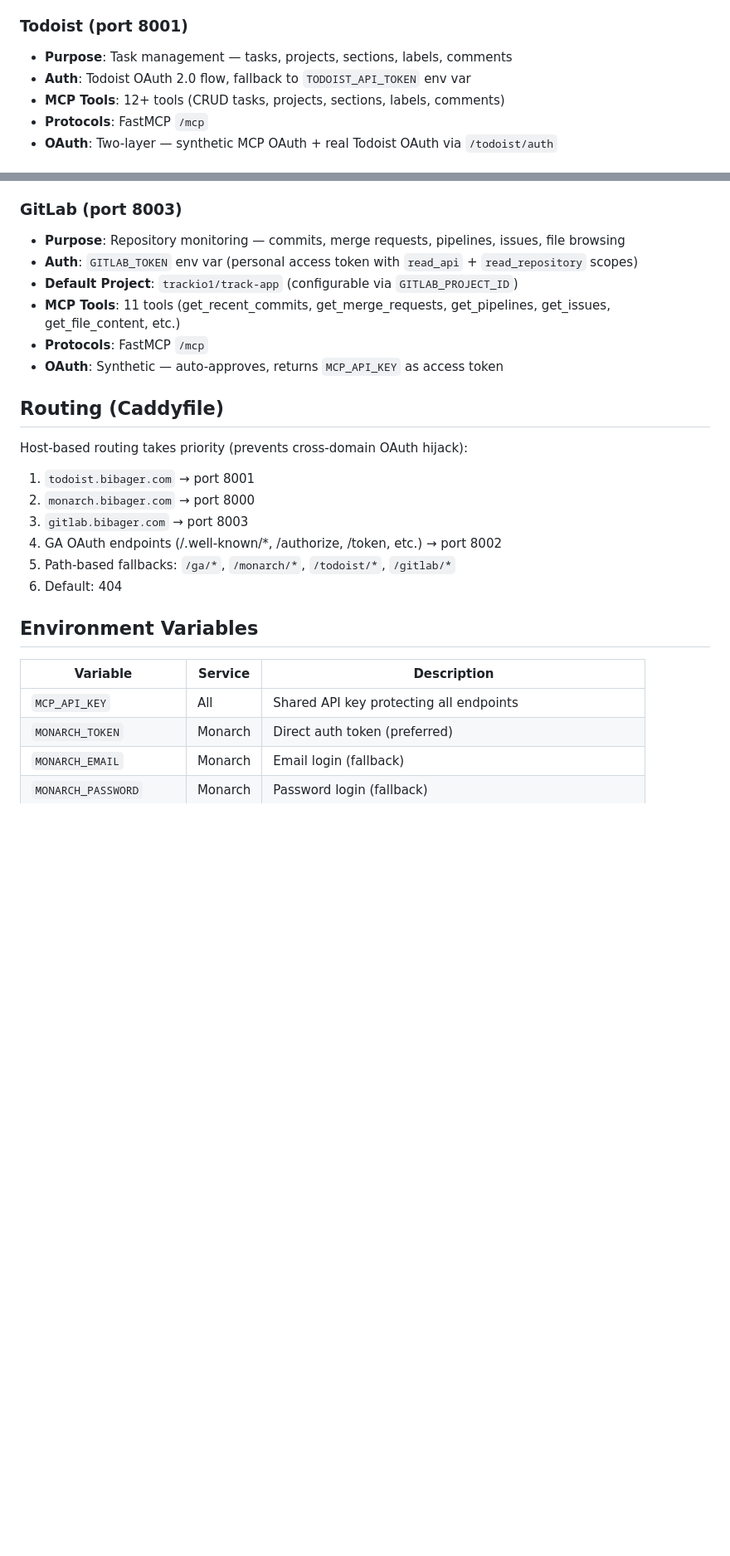
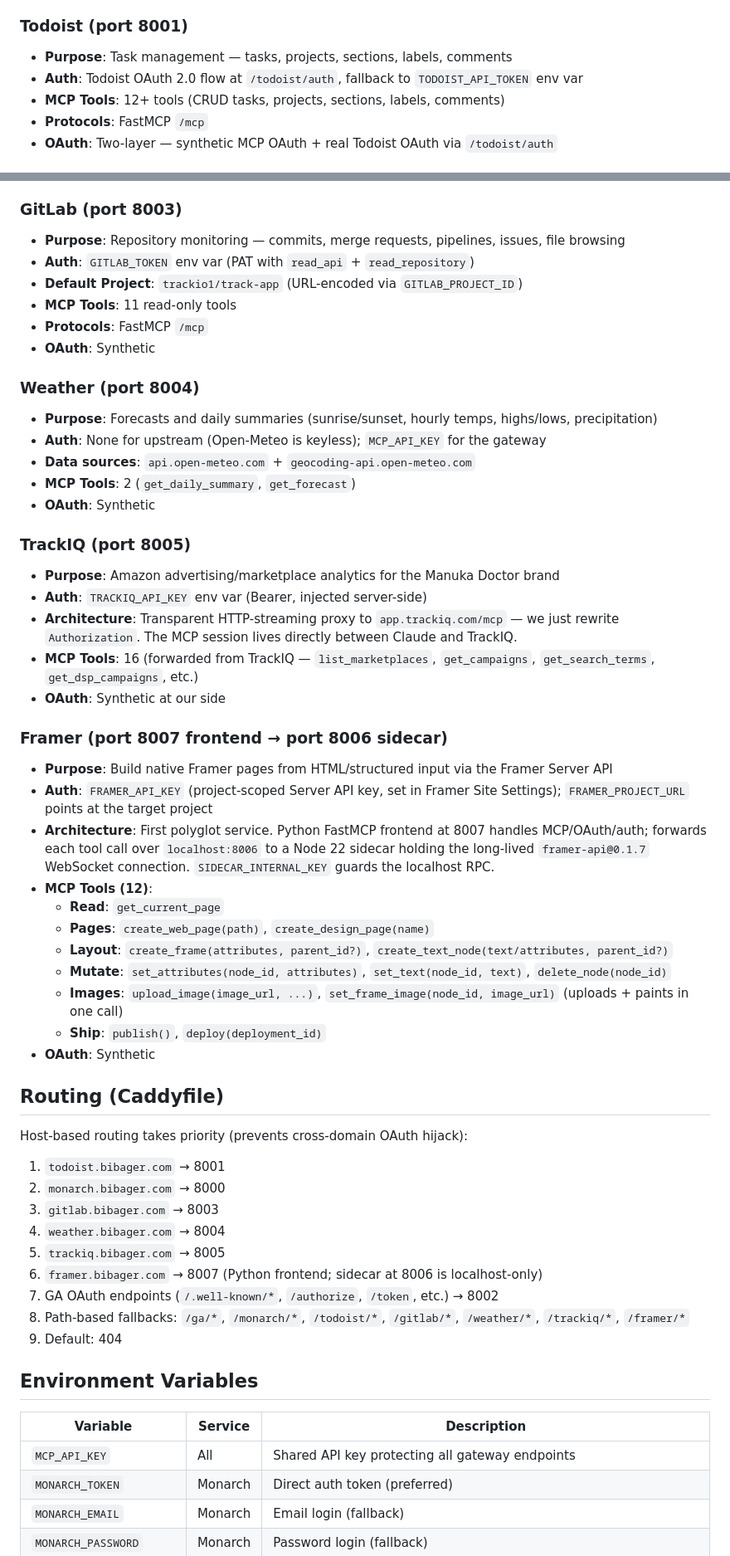
Before and after one commit to bibager/mcp-gateway, a Markdown page: CLAUDE.md, 2 parts joined by grey strips. Shown at 83% size. Rendered like a GitHub page; blank space fills up the shorter version.

```diff
--- a/CLAUDE.md
+++ b/CLAUDE.md
@@ -46,7 +59,7 @@ Internet → Caddy (port 8080) → Service routing by host/path
 
 ### Todoist (port 8001)
 - **Purpose**: Task management — tasks, projects, sections, labels, comments
-- **Auth**: Todoist OAuth 2.0 flow, fallback to `TODOIST_API_TOKEN` env var
+- **Auth**: Todoist OAuth 2.0 flow at `/todoist/auth`, fallback to `TODOIST_API_TOKEN` env var
 - **MCP Tools**: 12+ tools (CRUD tasks, projects, sections, labels, comments)
 - **Protocols**: FastMCP `/mcp`
 - **OAuth**: Two-layer — synthetic MCP OAuth + real Todoist OAuth via `/todoist/auth`
@@ -60,27 +73,57 @@ Internet → Caddy (port 8080) → Service routing by host/path
 
 ### GitLab (port 8003)
 - **Purpose**: Repository monitoring — commits, merge requests, pipelines, issues, file browsing
-- **Auth**: `GITLAB_TOKEN` env var (personal access token with `read_api` + `read_repository` scopes)
-- **Default Project**: `trackio1/track-app` (configurable via `GITLAB_PROJECT_ID`)
-- **MCP Tools**: 11 tools (get_recent_commits, get_merge_requests, get_pipelines, get_issues, get_file_content, etc.)
+- **Auth**: `GITLAB_TOKEN` env var (PAT with `read_api` + `read_repository`)
+- **Default Project**: `trackio1/track-app` (URL-encoded via `GITLAB_PROJECT_ID`)
+- **MCP Tools**: 11 read-only tools
 - **Protocols**: FastMCP `/mcp`
-- **OAuth**: Synthetic — auto-approves, returns `MCP_API_KEY` as access token
+- **OAuth**: Synthetic
+
+### Weather (port 8004)
+- **Purpose**: Forecasts and daily summaries (sunrise/sunset, hourly temps, highs/lows, precipitation)
+- **Auth**: None for upstream (Open-Meteo is keyless); `MCP_API_KEY` for the gateway
+- **Data sources**: `api.open-meteo.com` + `geocoding-api.open-meteo.com`
+- **MCP Tools**: 2 (`get_daily_summary`, `get_forecast`)
+- **OAuth**: Synthetic
+
+### TrackIQ (port 8005)
+- **Purpose**: Amazon advertising/marketplace analytics for the Manuka Doctor brand
+- **Auth**: `TRACKIQ_API_KEY` env var (Bearer, injected server-side)
+- **Architecture**: Transparent HTTP-streaming proxy to `app.trackiq.com/mcp` — we just rewrite `Authorization`. The MCP session lives directly between Claude and TrackIQ.
+- **MCP Tools**: 16 (forwarded from TrackIQ — `list_marketplaces`, `get_campaigns`, `get_search_terms`, `get_dsp_campaigns`, etc.)
+- **OAuth**: Synthetic at our side
+
+### Framer (port 8007 frontend → port 8006 sidecar)
+- **Purpose**: Build native Framer pages from HTML/structured input via the Framer Server API
+- **Auth**: `FRAMER_API_KEY` (project-scoped Server API key, set in Framer Site Settings); `FRAMER_PROJECT_URL` points at the target project
+- **Architecture**: First polyglot service. Python FastMCP frontend at 8007 handles MCP/OAuth/auth; forwards each tool call over `localhost:8006` to a Node 22 sidecar holding the long-lived `framer-api@0.1.7` WebSocket connection. `SIDECAR_INTERNAL_KEY` guards the localhost RPC.
+- **MCP Tools (12)**:
+  - **Read**: `get_current_page`
+  - **Pages**: `create_web_page(path)`, `create_design_page(name)`
+  - **Layout**: `create_frame(attributes, parent_id?)`, `create_text_node(text/attributes, parent_id?)`
+  - **Mutate**: `set_attributes(node_id, attributes)`, `set_text(node_id, text)`, `delete_node(node_id)`
+  - **Images**: `upload_image(image_url, ...)`, `set_frame_image(node_id, image_url)` (uploads + paints in one call)
+  - **Ship**: `publish()`, `deploy(deployment_id)`
+- **OAuth**: Synthetic
 
 ## Routing (Caddyfile)
 
 Host-based routing takes priority (prevents cross-domain OAuth hijack):
-1. `todoist.bibager.com` → port 8001
-2. `monarch.bibager.com` → port 8000
-3. `gitlab.bibager.com` → port 8003
-4. GA OAuth endpoints (/.well-known/*, /authorize, /token, etc.) → port 8002
-5. Path-based fallbacks: `/ga/*`, `/monarch/*`, `/todoist/*`, `/gitlab/*`
-6. Default: 404
+1. `todoist.bibager.com` → 8001
+2. `monarch.bibager.com` → 8000
+3. `gitlab.bibager.com` → 8003
+4. `weather.bibager.com` → 8004
+5. `trackiq.bibager.com` → 8005
+6. `framer.bibager.com` → 8007 (Python frontend; sidecar at 8006 is localhost-only)
+7. GA OAuth endpoints (`/.well-known/*`, `/authorize`, `/token`, etc.) → 8002
+8. Path-based fallbacks: `/ga/*`, `/monarch/*`, `/todoist/*`, `/gitlab/*`, `/weather/*`, `/trackiq/*`, `/framer/*`
+9. Default: 404
 
 ## Environment Variables
 
 | Variable | Service | Description |
 |----------|---------|-------------|
-| `MCP_API_KEY` | All | Shared API key protecting all endpoints |
+| `MCP_API_KEY` | All | Shared API key protecting all gateway endpoints |
 | `MONARCH_TOKEN` | Monarch | Direct auth token (preferred) |
 | `MONARCH_EMAIL` | Monarch | Email login (fallback) |
 | `MONARCH_PASSWORD` | Monarch | Password login (fallback) |
```
Also changed, not shown: other parts of CLAUDE.md (+68 -56 lines).
